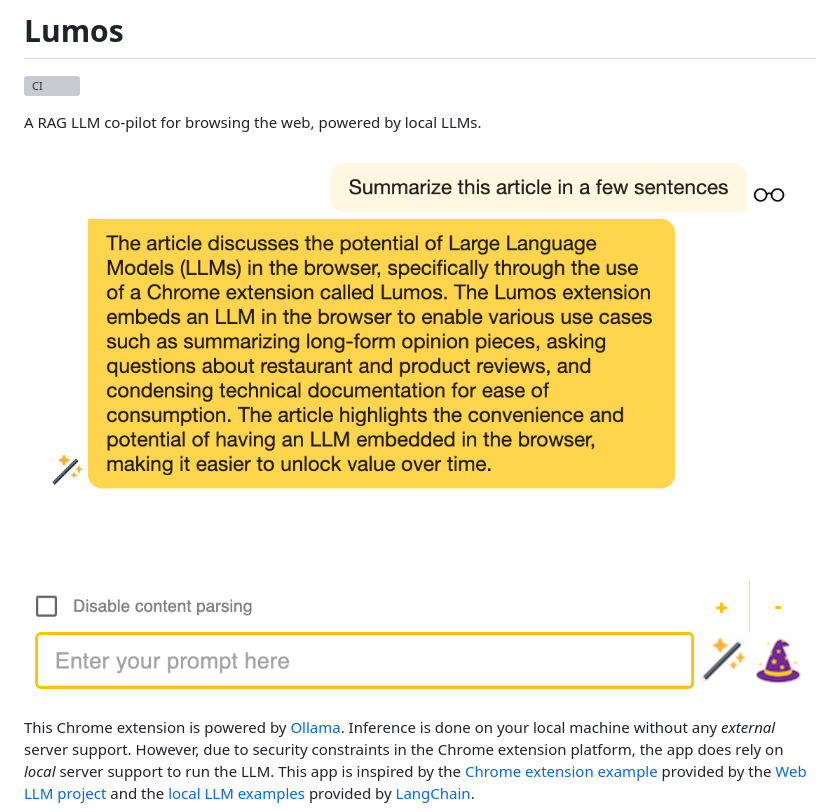
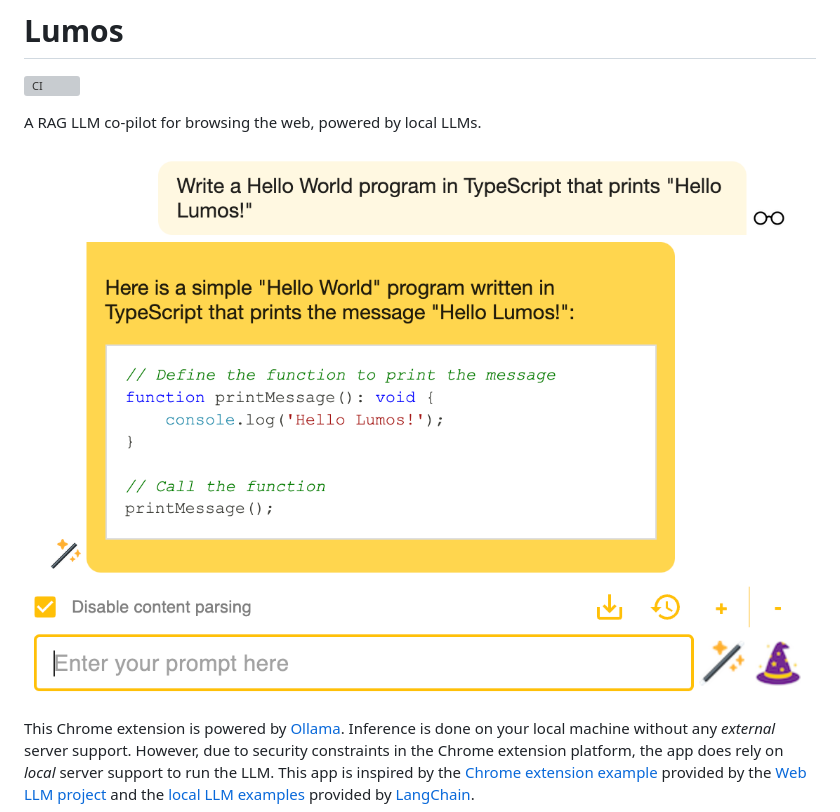
Before and after one commit to andrewnguonly/Lumos, a Markdown page: README.md, the part around the change. Drawn GitHub-style; pictures changed too: screenshots/lumos_screenshot_2.png (deleted), screenshots/lumos_screenshot_3.png (added); grey boxes are pictures that could not be loaded.

Commit message:
Update README screenshot.

```diff
--- a/README.md
+++ b/README.md
@@ -4,7 +4,7 @@
 
 A RAG LLM co-pilot for browsing the web, powered by local LLMs.
 
-![Screenshot of Lumos](./screenshots/lumos_screenshot_2.png)
+![Screenshot of Lumos](./screenshots/lumos_screenshot_3.png)
 
 This Chrome extension is powered by [Ollama](https://ollama.ai/). Inference is done on your local machine without any _external_ server support. However, due to security constraints in the Chrome extension platform, the app does rely on _local_ server support to run the LLM. This app is inspired by the [Chrome extension example](https://github.com/mlc-ai/web-llm/tree/main/examples/chrome-extension) provided by the [Web LLM project](https://webllm.mlc.ai/) and the [local LLM examples](https://js.langchain.com/docs/use_cases/question_answering/local_retrieval_qa) provided by [LangChain](https://github.com/langchain-ai/langchainjs).
 
```
